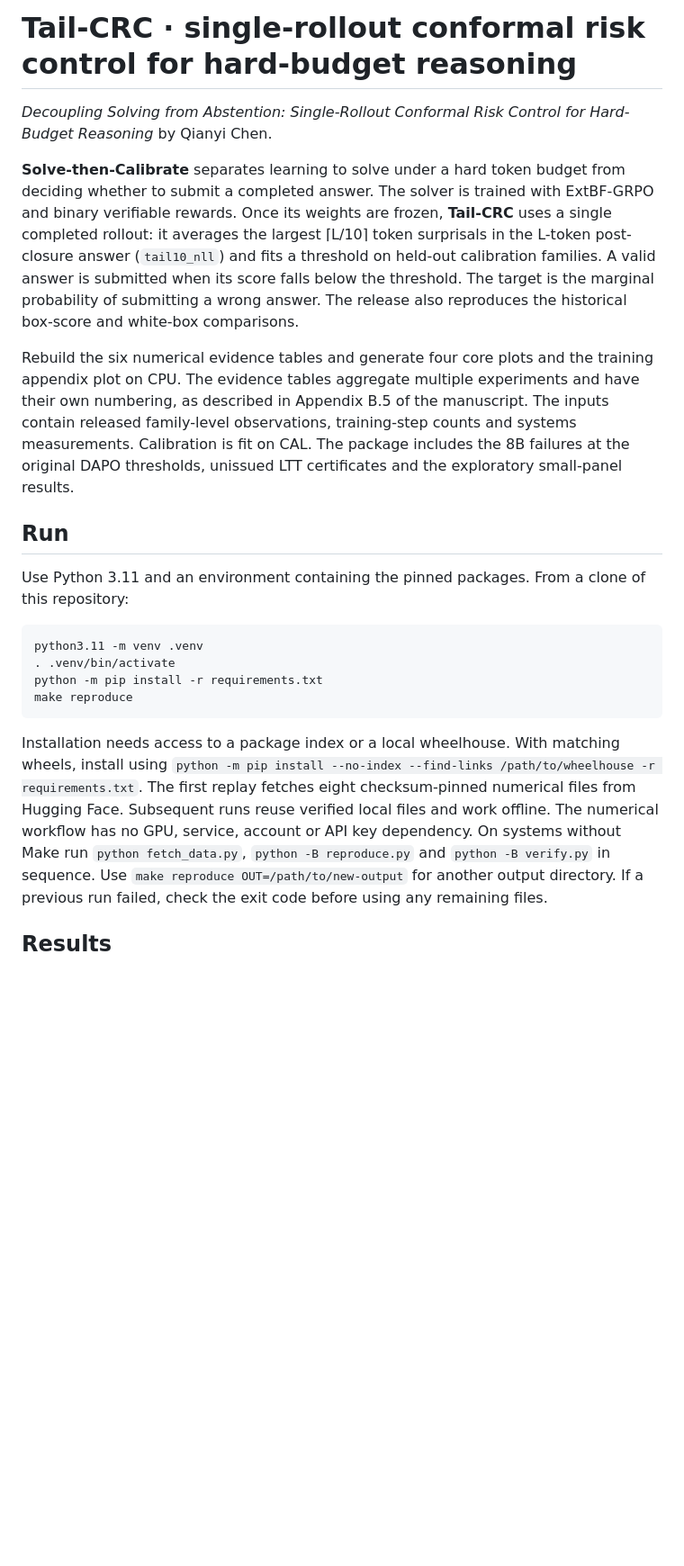
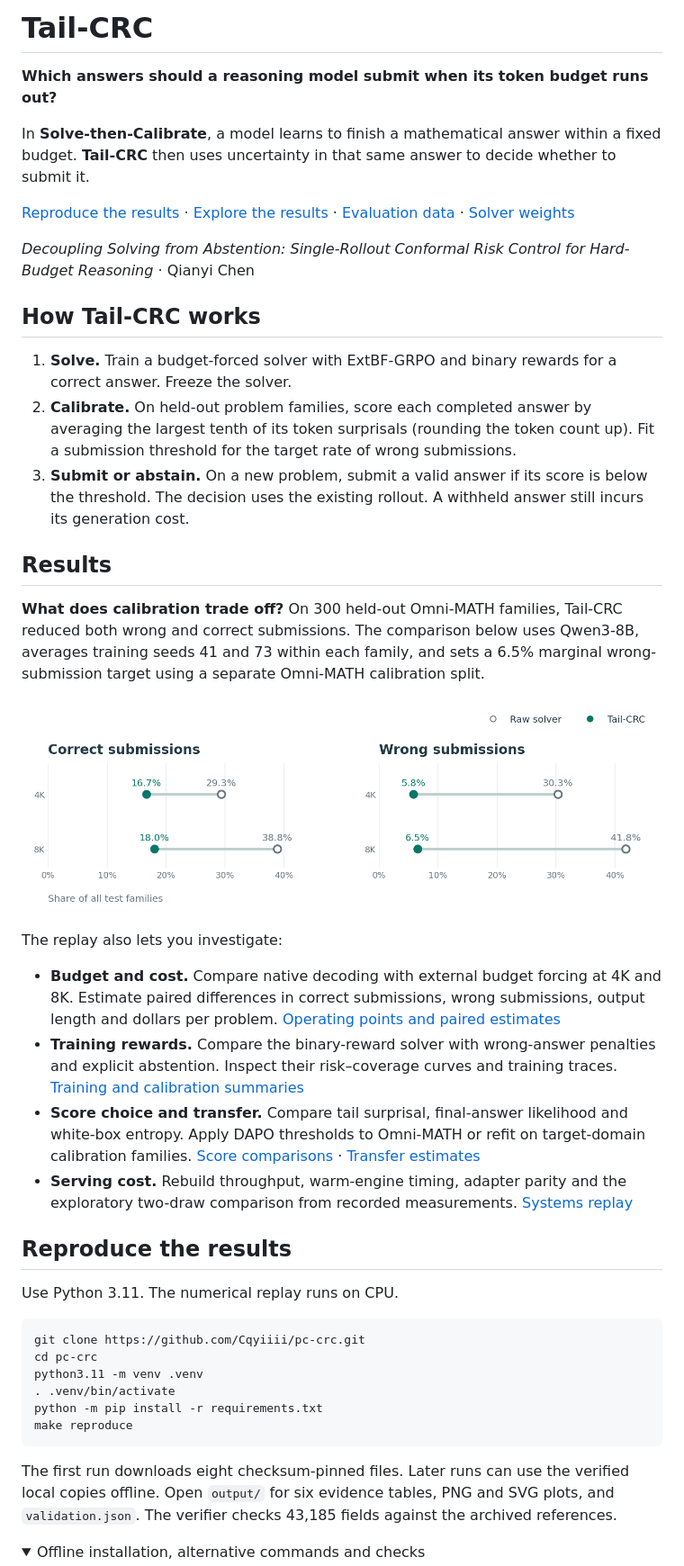
Before and after one commit to Cqyiiii/pc-crc, a Markdown page: README.md, the part around one of its changes. Shown at 90% size. Drawn GitHub-style; pictures changed too: assets/omni-calibration.png (added); folded sections open; blank space fills up the shorter version.

Commit message:
Make Tail-CRC results readable and independent of manuscript figure numbers

````diff
--- a/README.md
+++ b/README.md
@@ -1,23 +1,47 @@
-# Tail-CRC · single-rollout conformal risk control for hard-budget reasoning
+# Tail-CRC
 
-*Decoupling Solving from Abstention: Single-Rollout Conformal Risk Control for Hard-Budget Reasoning* by Qianyi Chen.
+**Which answers should a reasoning model submit when its token budget runs out?**
 
-**Solve-then-Calibrate** separates learning to solve under a hard token budget from deciding whether to submit a completed answer. The solver is trained with ExtBF-GRPO and binary verifiable rewards. Once its weights are frozen, **Tail-CRC** uses a single completed rollout: it averages the largest ⌈L/10⌉ token surprisals in the L-token post-closure answer (`tail10_nll`) and fits a threshold on held-out calibration families. A valid answer is submitted when its score falls below the threshold. The target is the marginal probability of submitting a wrong answer. The release also reproduces the historical box-score and white-box comparisons.
+In **Solve-then-Calibrate**, a model learns to finish a mathematical answer within a fixed budget. **Tail-CRC** then uses uncertainty in that same answer to decide whether to submit it.
 
-Rebuild the six numerical evidence tables and generate four core plots and the training appendix plot on CPU. The evidence tables aggregate multiple experiments and have their own numbering, as described in Appendix B.5 of the manuscript. The inputs contain released family-level observations, training-step counts and systems measurements. Calibration is fit on CAL. The package includes the 8B failures at the original DAPO thresholds, unissued LTT certificates and the exploratory small-panel results.
+[Reproduce the results](#reproduce-the-results) · [Explore the results](#results) · [Evaluation data](https://huggingface.co/datasets/Cqyiii/pc-crc-observations) · [Solver weights](#solver-weights)
 
-## Run
+*Decoupling Solving from Abstention: Single-Rollout Conformal Risk Control for Hard-Budget Reasoning* · Qianyi Chen
 
-Use Python 3.11 and an environment containing the pinned packages. From a clone of this repository:
+## How Tail-CRC works
+
+1. **Solve.** Train a budget-forced solver with ExtBF-GRPO and binary rewards for a correct answer. Freeze the solver.
+2. **Calibrate.** On held-out problem families, score each completed answer by averaging the largest tenth of its token surprisals (rounding the token count up). Fit a submission threshold for the target rate of wrong submissions.
+3. **Submit or abstain.** On a new problem, submit a valid answer if its score is below the threshold. The decision uses the existing rollout. A withheld answer still incurs its generation cost.
+
+## Results
+
+**What does calibration trade off?** On 300 held-out Omni-MATH families, Tail-CRC reduced both wrong and correct submissions. The comparison below uses Qwen3-8B, averages training seeds 41 and 73 within each family, and sets a 6.5% marginal wrong-submission target using a separate Omni-MATH calibration split.
+
+![Omni-MATH submission rates before and after Tail-CRC. At 4K, correct submissions fell from 29.3% to 16.7% and wrong submissions from 30.3% to 5.8%. At 8K, correct submissions fell from 38.8% to 18.0% and wrong submissions from 41.8% to 6.5%.](assets/omni-calibration.png)
+
+The replay also lets you investigate:
+
+- **Budget and cost.** Compare native decoding with external budget forcing at 4K and 8K. Estimate paired differences in correct submissions, wrong submissions, output length and dollars per problem. [Operating points and paired estimates](replay/main_panels.py)
+- **Training rewards.** Compare the binary-reward solver with wrong-answer penalties and explicit abstention. Inspect their risk–coverage curves and training traces. [Training and calibration summaries](replay/figure_data.py)
+- **Score choice and transfer.** Compare tail surprisal, final-answer likelihood and white-box entropy. Apply DAPO thresholds to Omni-MATH or refit on target-domain calibration families. [Score comparisons](replay/uncertainty.py) · [Transfer estimates](replay/main_panels.py)
+- **Serving cost.** Rebuild throughput, warm-engine timing, adapter parity and the exploratory two-draw comparison from recorded measurements. [Systems replay](replay/systems.py)
+
+## Reproduce the results
+
+Use Python 3.11. The numerical replay runs on CPU.
 
 ```sh
+git clone https://github.com/Cqyiiii/pc-crc.git
+cd pc-crc
 python3.11 -m venv .venv
 . .venv/bin/activate
 python -m pip install -r requirements.txt
 make reproduce
 ```
 
-Installation needs access to a package index or a local wheelhouse. With matching wheels, install using `python -m pip install --no-index --find-links /path/to/wheelhouse -r requirements.txt`. The first replay fetches eight checksum-pinned numerical files from Hugging Face. Subsequent runs reuse verified local files and work offline. The numerical workflow has no GPU, service, account or API key dependency. On systems without Make run `python fetch_data.py`, `python -B reproduce.py` and `python -B verify.py` in sequence. Use `make reproduce OUT=/path/to/new-output` for another output directory. If a previous run failed, check the exit code before using any remaining files.
+The first run downloads eight checksum-pinned files. Later runs can use the verified local copies offline. Open `output/` for six evidence tables, PNG and SVG plots, and `validation.json`. The verifier checks 43,185 fields against the archived references.
 
-## Results
+<details>
+<summary>Offline installation, alternative commands and checks</summary>
 
````
Also changed, not shown: other parts of README.md (+27 -28 lines), 3 other files.
